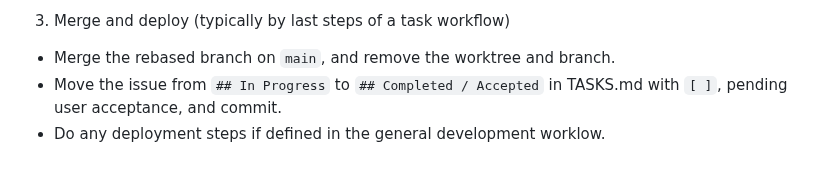
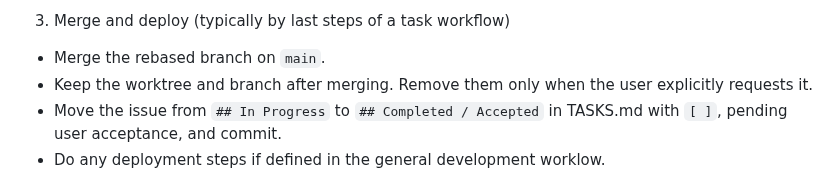
Before and after one commit to akaihola/dallape, a Markdown page: TASKS.md, the part around the change. GitHub-like rendering.

Commit message:
docs(tasks): keep worktrees after merging
Generated with Codex

Co-Authored-By: Codex <noreply@openai.com>

```diff
--- a/TASKS.md
+++ b/TASKS.md
@@ -163,7 +163,9 @@ same time.
 
 3. Merge and deploy (typically by last steps of a task workflow)
 
-- Merge the rebased branch on `main`, and remove the worktree and branch.
+- Merge the rebased branch on `main`.
+- Keep the worktree and branch after merging. Remove them only when the user
+  explicitly requests it.
 - Move the issue from `## In Progress` to `## Completed / Accepted` in TASKS.md with `[ ]`,
   pending user acceptance, and commit.
 - Do any deployment steps if defined in the general development worklow.
```
